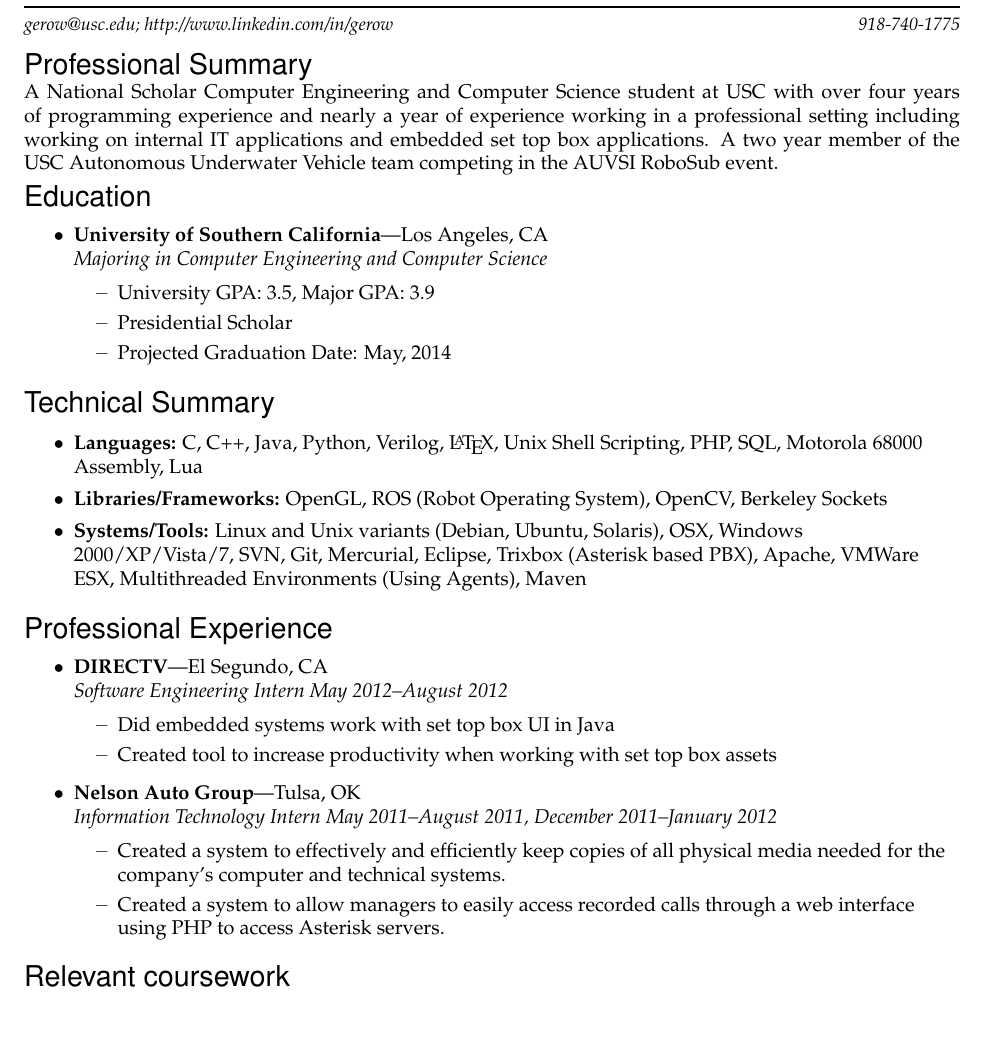
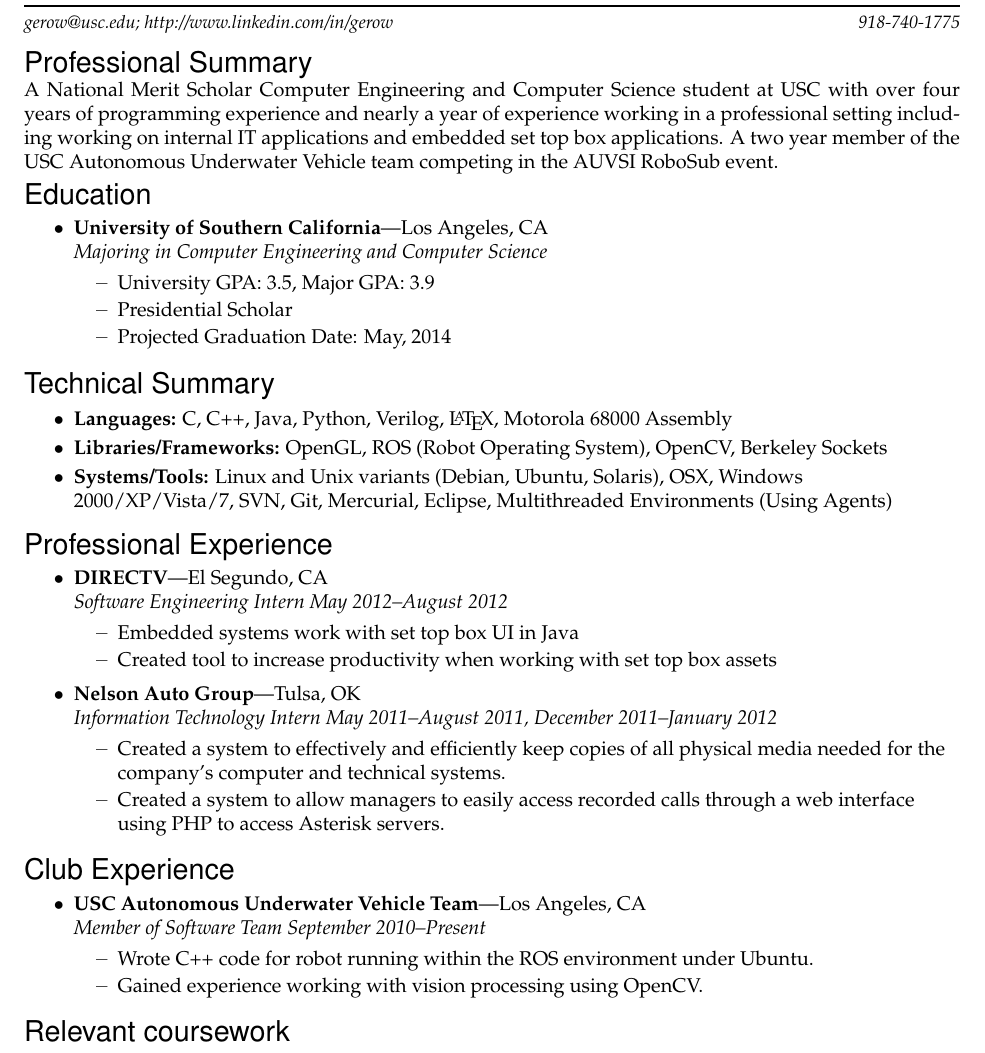
Before and after one commit to gerow/resume, a LaTeX document (document.tex): part of the page, cut so that both start at the same text, the shorter picture padded with empty space. Compiled offline with pdfLaTeX.

Commit message:
Updated for spacex

```diff
--- a/document.tex
+++ b/document.tex
@@ -120,7 +120,7 @@
 
 %%%%%%%%%%%%%%%%%%%%%%%%
 \resplainsection{Professional Summary}
-	A National Scholar Computer Engineering and Computer Science student at USC with over four years of programming experience and nearly a year of experience working in a professional setting including working on internal IT applications and embedded set top box applications.  A two year member of the USC Autonomous Underwater Vehicle team competing in the AUVSI RoboSub event.
+	A National Merit Scholar Computer Engineering and Computer Science student at USC with over four years of programming experience and nearly a year of experience working in a professional setting including working on internal IT applications and embedded set top box applications.  A two year member of the USC Autonomous Underwater Vehicle team competing in the AUVSI RoboSub event.
 
 %%%%%%%%%%%%%%%%%%%%%%%%
 \begin{ressection}{Education}
@@ -135,9 +135,9 @@
 
 \begin{ressection}{Technical Summary}
 
-	\resitem{\textbf{Languages:} C, C++, Java, Python, Verilog, \LaTeX, Unix Shell Scripting, PHP, SQL, Motorola 68000 Assembly, Lua }
+	\resitem{\textbf{Languages:} C, C++, Java, Python, Verilog, \LaTeX, Motorola 68000 Assembly }
 	\resitem{\textbf{Libraries/Frameworks:} OpenGL, ROS (Robot Operating System), OpenCV, Berkeley Sockets }
-	\resitem{\textbf{Systems/Tools:} Linux and Unix variants (Debian, Ubuntu, Solaris), OSX, Windows 2000/XP/Vista/7, SVN, Git, Mercurial, Eclipse, Trixbox (Asterisk based PBX), Apache, VMWare ESX, Multithreaded Environments (Using Agents), Maven }
+	\resitem{\textbf{Systems/Tools:} Linux and Unix variants (Debian, Ubuntu, Solaris), OSX, Windows 2000/XP/Vista/7, SVN, Git, Mercurial, Eclipse, Multithreaded Environments (Using Agents)}
 
 \end{ressection}
 
@@ -153,7 +153,7 @@
 	\end{ressubsec}
 	\end{comment}
 	\begin{ressubsec}{DIRECTV}{El Segundo, CA}{Software Engineering Intern May 2012--August 2012}
-		\ressubitem{Did embedded systems work with set top box UI in Java}
+		\ressubitem{Embedded systems work with set top box UI in Java}
 		\ressubitem{Created tool to increase productivity when working with set top box assets}
 	\end{ressubsec}
 	\begin{ressubsec}{Nelson Auto Group}{Tulsa, OK}{Information Technology Intern May 2011--August 2011, December 2011--January 2012}
@@ -172,6 +172,13 @@
 	\end{ressubsec}
 	\end{comment}
 
+\end{ressection}
+
+\begin{ressection}{Club Experience}
+	\begin{ressubsec}{USC Autonomous Underwater Vehicle Team}{Los Angeles, CA}{Member of Software Team September 2010--Present}
+		\ressubitem{Wrote C++ code for robot running within the ROS environment under Ubuntu.}
+		\ressubitem{Gained experience working with vision processing using OpenCV.}
+	\end{ressubsec}
 \end{ressection}
 
 \begin{ressection}{Relevant coursework}
```
Also changed, not shown: Makefile (added), document.pdf, 4 other files.
